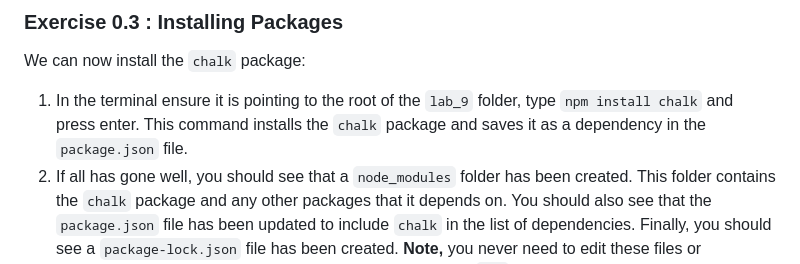
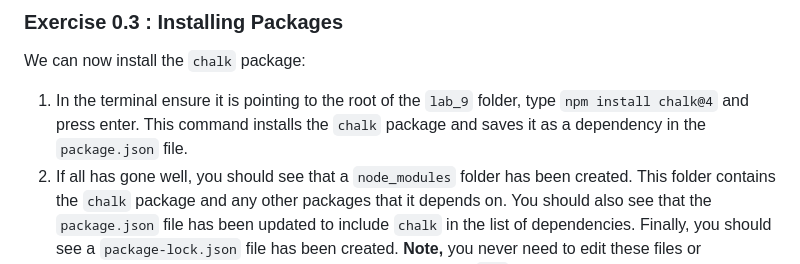
Before and after one commit to joeappleton18/WEB-AND-DATABASE-SYSTEMS, a Markdown page: week-9/lab.md, the part around the change. Drawn GitHub-style.

Commit message:
updated the notes

```diff
--- a/week-9/lab.md
+++ b/week-9/lab.md
@@ -103,7 +103,7 @@ To create a `package.json` file:
 
 We can now install the `chalk` package:
 
-1. In the terminal ensure it is pointing to the root of the `lab_9` folder, type `npm install chalk` and press enter. This command installs the `chalk` package and saves it as a dependency in the `package.json` file.
+1. In the terminal ensure it is pointing to the root of the `lab_9` folder, type `npm install chalk@4` and press enter. This command installs the `chalk` package and saves it as a dependency in the `package.json` file.
 2. If all has gone well, you should see that a `node_modules` folder has been created. This folder contains the `chalk` package and any other packages that it depends on. You should also see that the `package.json` file has been updated to include `chalk` in the list of dependencies. Finally, you should see a `package-lock.json` file has been created. **Note,** you never need to edit these files or directories. They are created and updated automatically by `npm`.
    1. You should not edit the contents of the `node_modules` folders; you can, however, delete it and run `npm install` to reinstall all of the packages that your project depends on. As such, there is **you should not commit this folder to your git repository or submit it as part of your assessment**.
 3. We will now use chalk. In the `lab_9` folder, create a file called `exercise_0_3.js`. Add the following code to the file:
```
